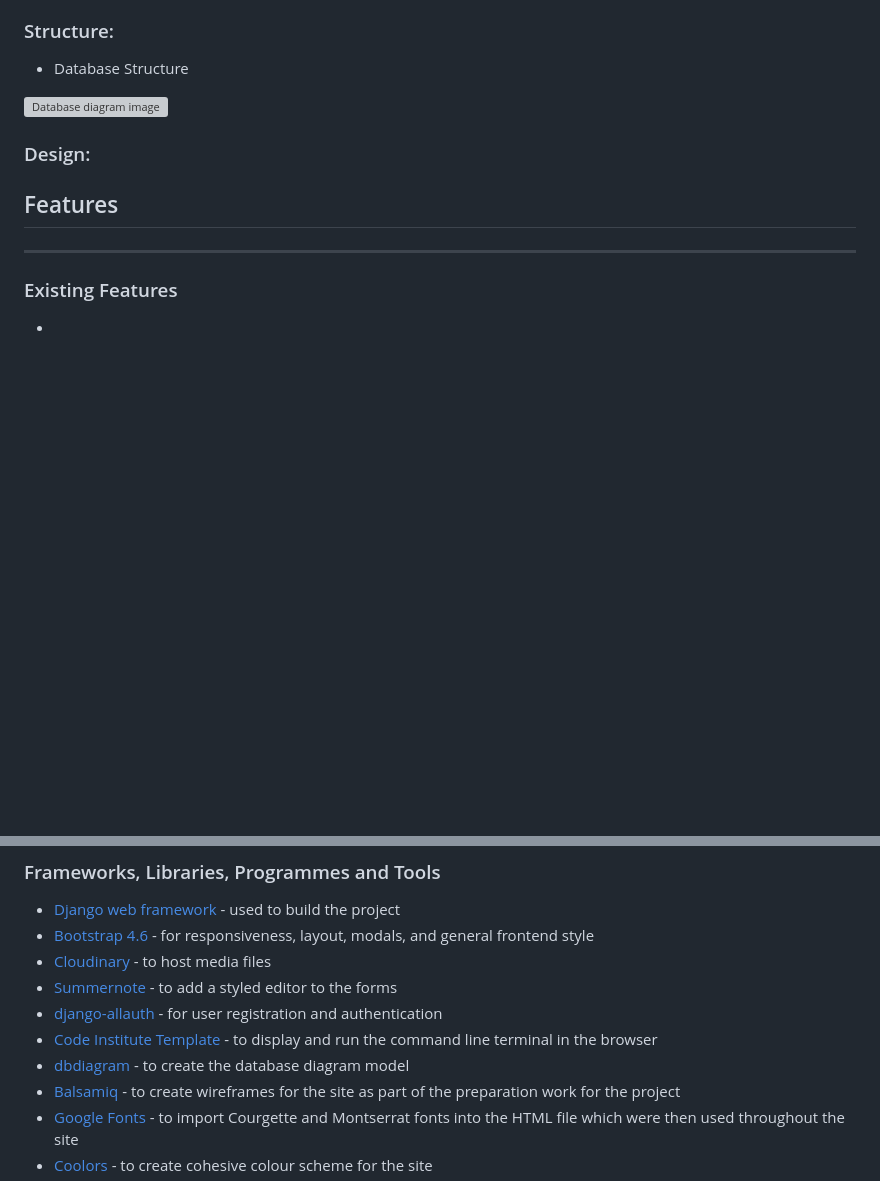
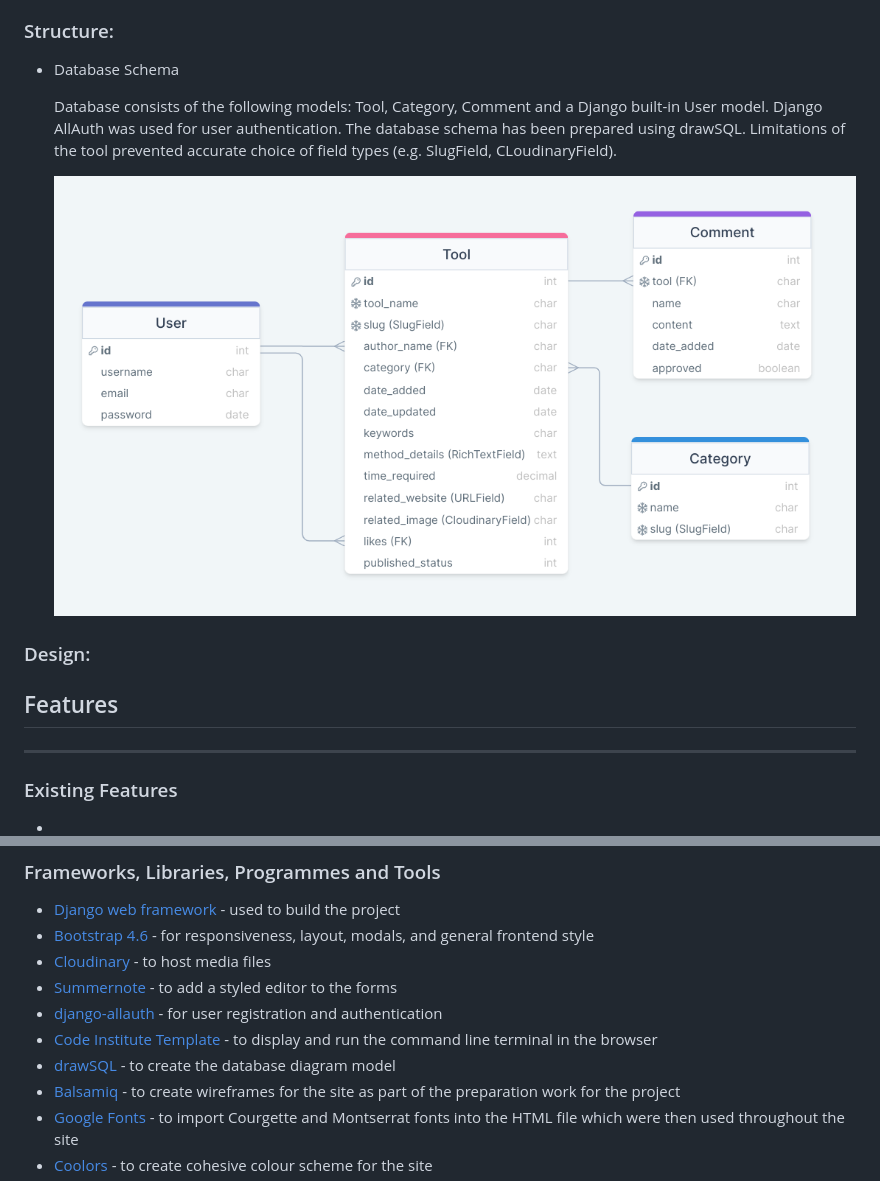
Before and after one commit to renatabiniek/moodbox, a Markdown page: README.md, 2 parts joined by grey strips. Drawn GitHub-style; pictures changed too: docs/database/database-schema.png (added); blank space fills up the shorter version; grey boxes are pictures that could not be loaded.

Commit message:
Add database schema info to README

```diff
--- a/README.md
+++ b/README.md
@@ -93,9 +93,13 @@ In MoodBox, they can learn how others use different tools and techniques to calm
 
 ### Structure:
 
-* Database Structure
+* Database Schema
 
-![Database diagram image]()
+  Database consists of the following models: Tool, Category, Comment and a Django built-in User model.
+  Django AllAuth was used for user authentication.
+  The database schema has been prepared using drawSQL. Limitations of the tool prevented accurate choice of field types (e.g. SlugField, CLoudinaryField).
+
+  ![Database diagram image](docs/database/database-schema.png)
 
 
 ### Design:
@@ -138,7 +142,7 @@ Due to time constraints, I was unable to implement all planned features. In the
 * [Summernote](https://summernote.org/) - to add a styled editor to the forms
 * [django-allauth](https://django-allauth.readthedocs.io/en/latest/index.html) - for user registration and authentication
 * [Code Institute Template](https://github.com/Code-Institute-Org/python-essentials-template) - to display and run the command line terminal in the browser
-* [dbdiagram](https://dbdiagram.io/home) - to create the database diagram model
+* [drawSQL](https://drawsql.app/) - to create the database diagram model
 * [Balsamiq](https://balsamiq.com/) - to create wireframes for the site as part of the preparation work for the project
 * [Google Fonts](https://fonts.google.com/) - to import Courgette and Montserrat fonts into the HTML file which were then used throughout the site
 * [Coolors](https://coolors.co/ ) - to create cohesive colour scheme for the site
```
Also changed, not shown: other parts of README.md (+4 -4 lines), docs/bugs/delete-modal.png (renamed from docs/bugs/delete_modal.png), docs/bugs/negative-value.png (renamed from docs/bugs/negative_value.png), docs/bugs/new-tool-slug.png (renamed from docs/bugs/new_tool_slug.png), docs/bugs/numeric-field-overflow.png (renamed from docs/bugs/numeric_field_overflow.png).
